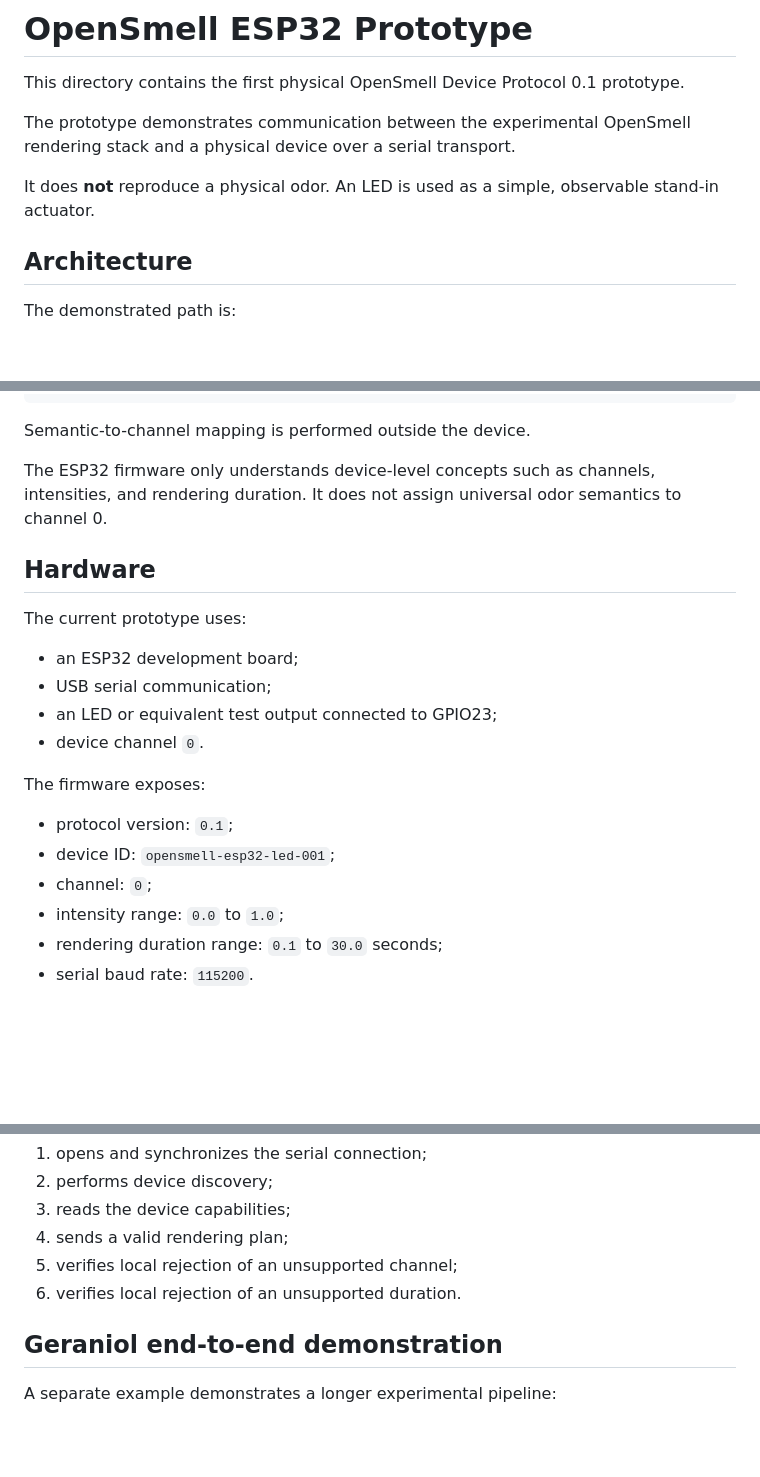
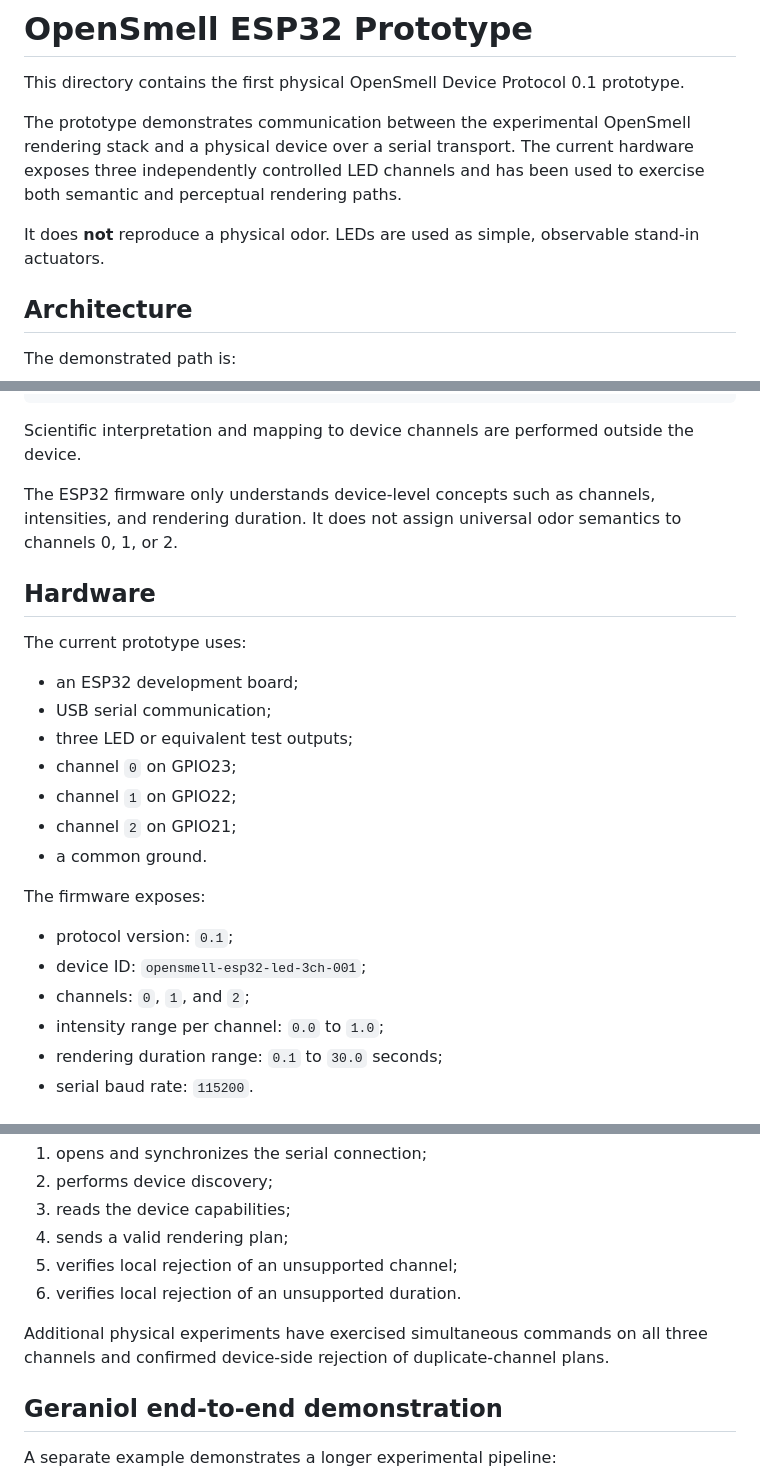
Before and after one commit to YAAASSS/OpenSmell, a Markdown page: hardware/esp32/README.md, 3 parts joined by grey strips. Rendered like a GitHub page; blank space fills up the shorter version.

````diff
--- a/hardware/esp32/README.md
+++ b/hardware/esp32/README.md
@@ -4,10 +4,12 @@ This directory contains the first physical OpenSmell Device Protocol 0.1
 prototype.
 
 The prototype demonstrates communication between the experimental OpenSmell
-rendering stack and a physical device over a serial transport.
+rendering stack and a physical device over a serial transport. The current
+hardware exposes three independently controlled LED channels and has been used
+to exercise both semantic and perceptual rendering paths.
 
-It does **not** reproduce a physical odor. An LED is used as a simple,
-observable stand-in actuator.
+It does **not** reproduce a physical odor. LEDs are used as simple, observable
+stand-in actuators.
 
 ## Architecture
 
@@ -27,11 +29,12 @@ ESP32
 LED
 ```
 
-Semantic-to-channel mapping is performed outside the device.
+Scientific interpretation and mapping to device channels are performed
+outside the device.
 
 The ESP32 firmware only understands device-level concepts such as channels,
 intensities, and rendering duration. It does not assign universal odor
-semantics to channel 0.
+semantics to channels 0, 1, or 2.
 
 ## Hardware
 
@@ -39,15 +42,18 @@ The current prototype uses:
 
 - an ESP32 development board;
 - USB serial communication;
-- an LED or equivalent test output connected to GPIO23;
-- device channel `0`.
+- three LED or equivalent test outputs;
+- channel `0` on GPIO23;
+- channel `1` on GPIO22;
+- channel `2` on GPIO21;
+- a common ground.
 
 The firmware exposes:
 
 - protocol version: `0.1`;
-- device ID: `opensmell-esp32-led-001`;
-- channel: `0`;
-- intensity range: `0.0` to `1.0`;
+- device ID: `opensmell-esp32-led-3ch-001`;
+- channels: `0`, `1`, and `2`;
+- intensity range per channel: `0.0` to `1.0`;
 - rendering duration range: `0.1` to `30.0` seconds;
 - serial baud rate: `115200`.
 
@@ -132,6 +141,9 @@ The script:
 5. verifies local rejection of an unsupported channel;
 6. verifies local rejection of an unsupported duration.
 
+Additional physical experiments have exercised simultaneous commands on all
+three channels and confirmed device-side rejection of duplicate-channel plans.
+
 ## Geraniol end-to-end demonstration
 
 A separate example demonstrates a longer experimental pipeline:
````
Also changed, not shown: other parts of hardware/esp32/README.md (+63 -2 lines).
